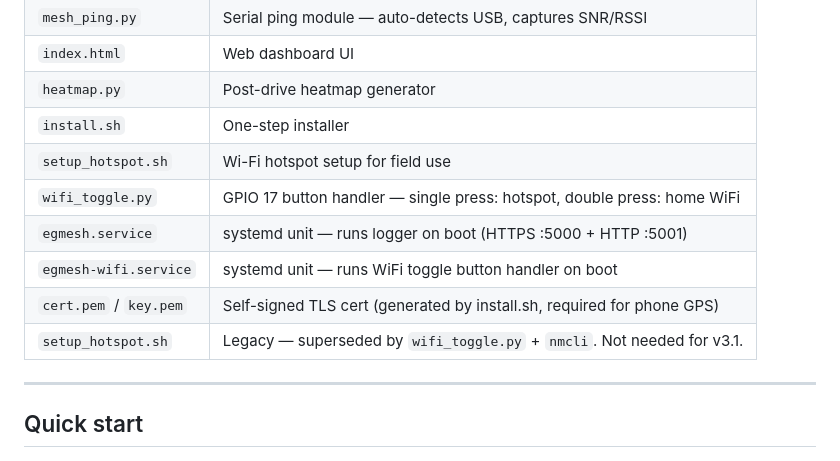
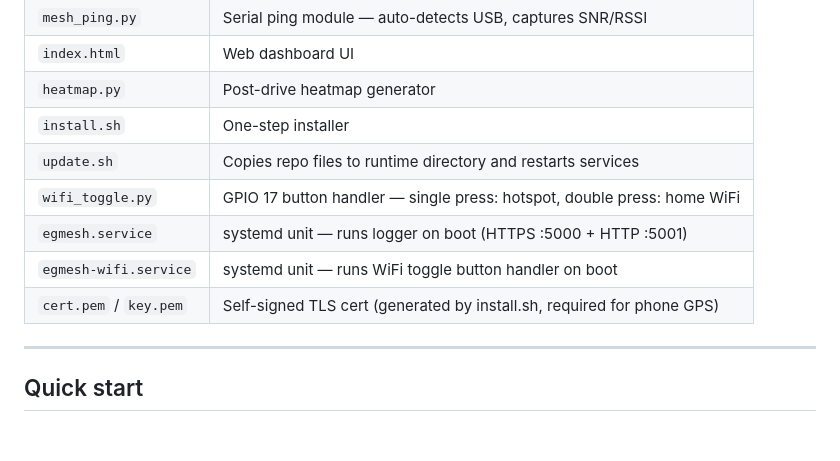
Before and after one commit to ingo916/egmesh-coverage-logger, a Markdown page: README.md, the part around one of its changes. Drawn GitHub-style.

```diff
--- a/README.md
+++ b/README.md
@@ -66,12 +68,11 @@ desktop browsers that don't need GPS.
 | `index.html` | Web dashboard UI |
 | `heatmap.py` | Post-drive heatmap generator |
 | `install.sh` | One-step installer |
-| `setup_hotspot.sh` | Wi-Fi hotspot setup for field use |
+| `update.sh` | Copies repo files to runtime directory and restarts services |
 | `wifi_toggle.py` | GPIO 17 button handler — single press: hotspot, double press: home WiFi |
 | `egmesh.service` | systemd unit — runs logger on boot (HTTPS :5000 + HTTP :5001) |
 | `egmesh-wifi.service` | systemd unit — runs WiFi toggle button handler on boot |
 | `cert.pem` / `key.pem` | Self-signed TLS cert (generated by install.sh, required for phone GPS) |
-| `setup_hotspot.sh` | Legacy — superseded by `wifi_toggle.py` + `nmcli`. Not needed for v3.1. |
 
 ---
 
```
Also changed, not shown: other parts of README.md (+57 -13 lines).
